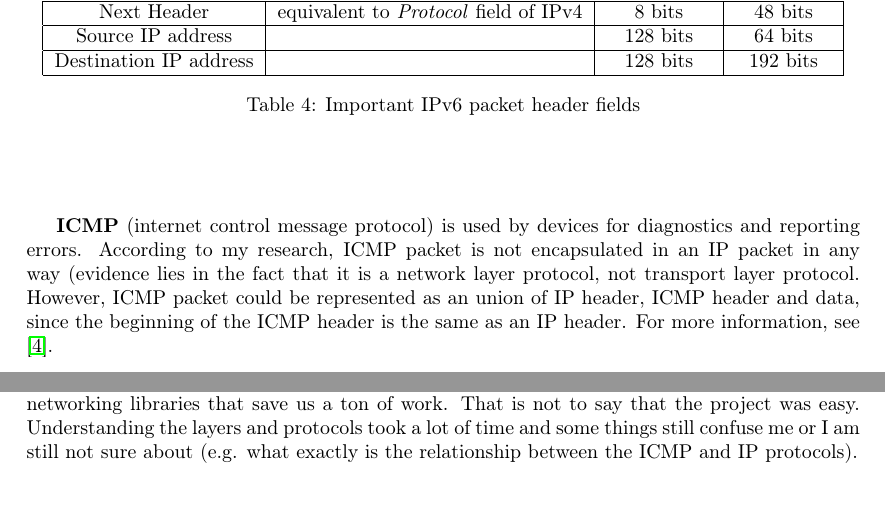
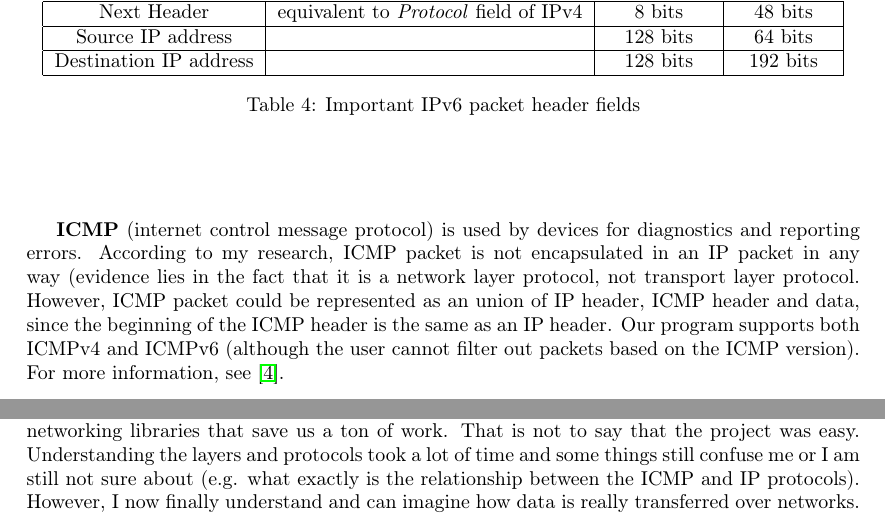
Before and after one commit to sktedro/vut_ipk_proj2, a LaTeX document (doc/doc.tex): two parts of pages 5 and 13 of 15, joined at a grey line, cut so that both start at the same text. Compiled offline with pdfLaTeX.

Commit message:
Documentation updated (supporting ICMPv6)

```diff
--- a/doc/doc.tex
+++ b/doc/doc.tex
@@ -245,7 +245,9 @@
   not encapsulated in an IP packet in any way (evidence lies in the fact that
   it is a network layer protocol, not transport layer protocol. However, ICMP
   packet could be represented as an union of IP header, ICMP header and data,
-  since the beginning of the ICMP header is the same as an IP header.
+  since the beginning of the ICMP header is the same as an IP header. Our
+  program supports both ICMPv4 and ICMPv6 (although the user cannot filter
+  out packets based on the ICMP version).
   For more information, see \cite{wikipedia:icmp}.
 
   \begin{notes}
@@ -692,7 +695,8 @@
   is not to say that the project was easy. Understanding the layers and
   protocols took a lot of time and some things still confuse me or I am still
   not sure about (e.g. what exactly is the relationship between the ICMP and IP
-  protocols).
+  protocols). However, I now finally understand and can imagine how data is
+  really transferred over networks.
 
   \newpage
 
```
Also changed, not shown: doc/doc.pdf, doc/doc.tex (5 more changed lines).
